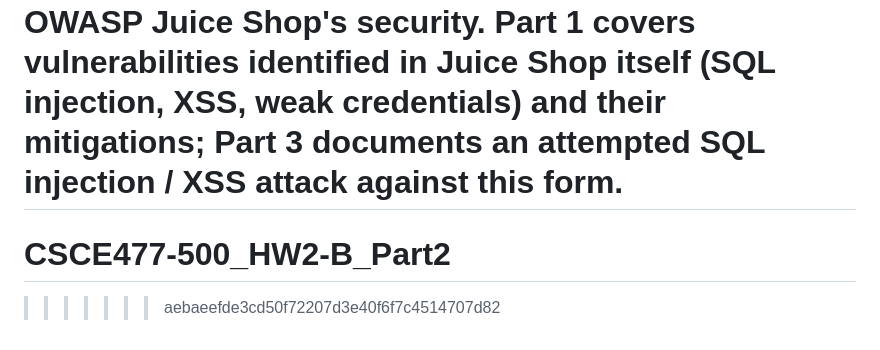
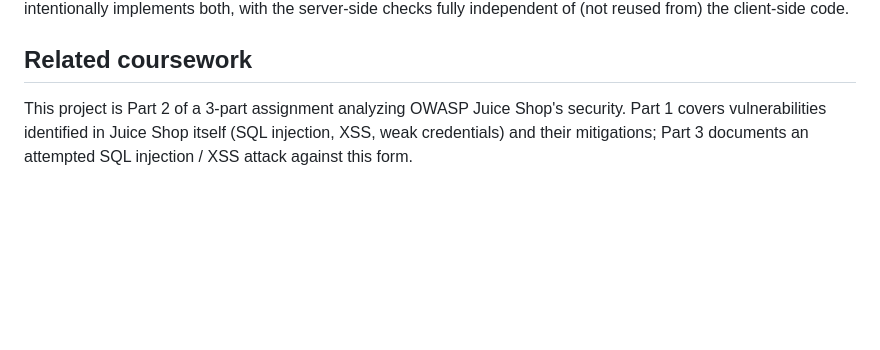
Before and after one commit to 423w/CSCE477-500_HW2-B_Part2, a Markdown page: README.md, the part around the change. Drawn GitHub-style; blank space fills up the shorter version.

Commit message:
Clean up README section
Removed unnecessary section headers from README.

```diff
--- a/README.md
+++ b/README.md
@@ -68,6 +68,3 @@ server-side checks fully independent of (not reused from) the client-side code.
 This project is Part 2 of a 3-part assignment analyzing OWASP Juice Shop's security. Part 1 covers
 vulnerabilities identified in Juice Shop itself (SQL injection, XSS, weak credentials) and their
 mitigations; Part 3 documents an attempted SQL injection / XSS attack against this form.
-=======
-# CSCE477-500_HW2-B_Part2
->>>>>>> aebaeefde3cd50f72207d3e40f6f7c4514707d82
```
